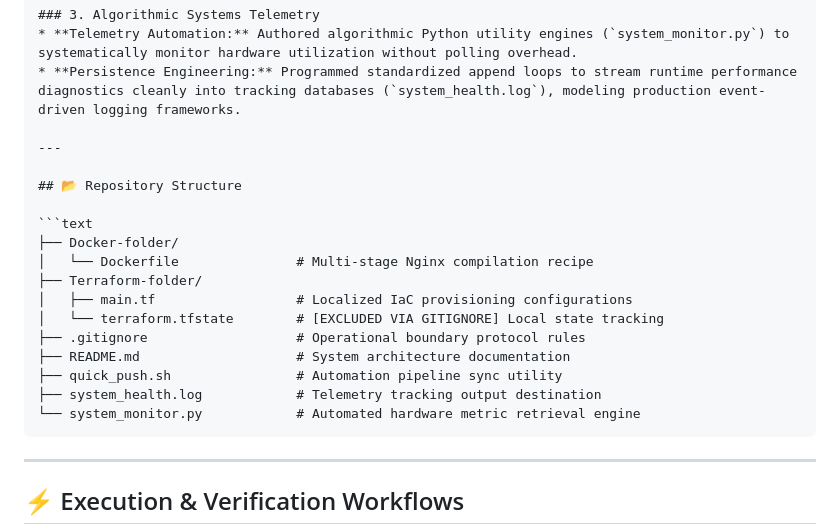
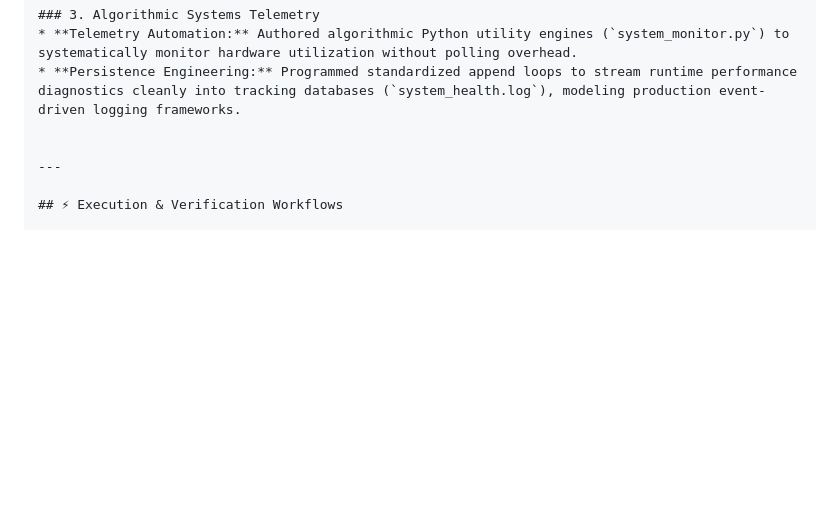
Before and after one commit to rfeatherstone-remote-engineer/WGU-Home-Lab, a Markdown page: README.md, the part around the change. Drawn GitHub-style; blank space fills up the shorter version.

````diff
--- a/README.md
+++ b/README.md
@@ -42,22 +42,6 @@
 * **Telemetry Automation:** Authored algorithmic Python utility engines (`system_monitor.py`) to systematically monitor hardware utilization without polling overhead.
 * **Persistence Engineering:** Programmed standardized append loops to stream runtime performance diagnostics cleanly into tracking databases (`system_health.log`), modeling production event-driven logging frameworks.
 
----
-
-## 📂 Repository Structure
-
-```text
-├── Docker-folder/
-│   └── Dockerfile               # Multi-stage Nginx compilation recipe
-├── Terraform-folder/
-│   ├── main.tf                  # Localized IaC provisioning configurations
-│   └── terraform.tfstate        # [EXCLUDED VIA GITIGNORE] Local state tracking
-├── .gitignore                   # Operational boundary protocol rules
-├── README.md                    # System architecture documentation
-├── quick_push.sh                # Automation pipeline sync utility
-├── system_health.log            # Telemetry tracking output destination
-└── system_monitor.py            # Automated hardware metric retrieval engine
-```
 
 ---
 
````
